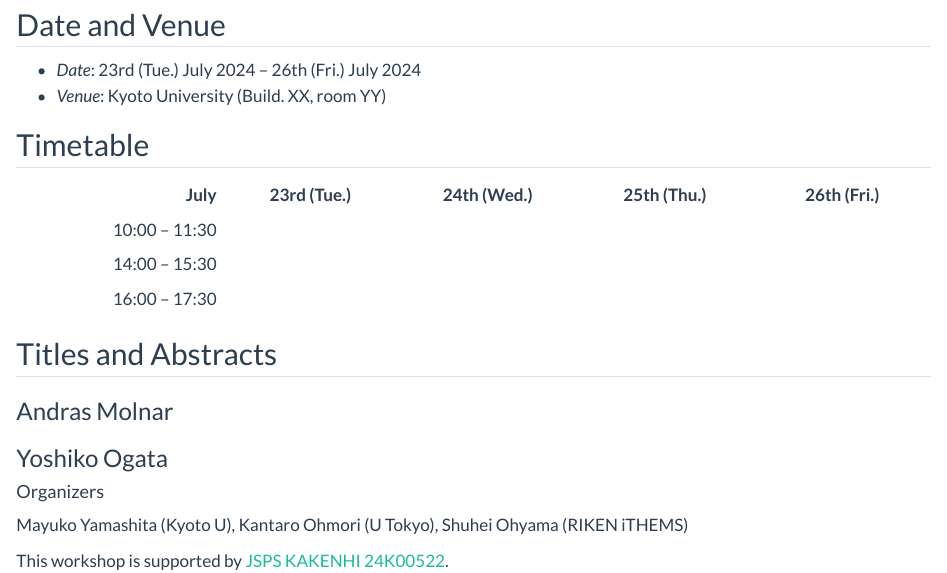
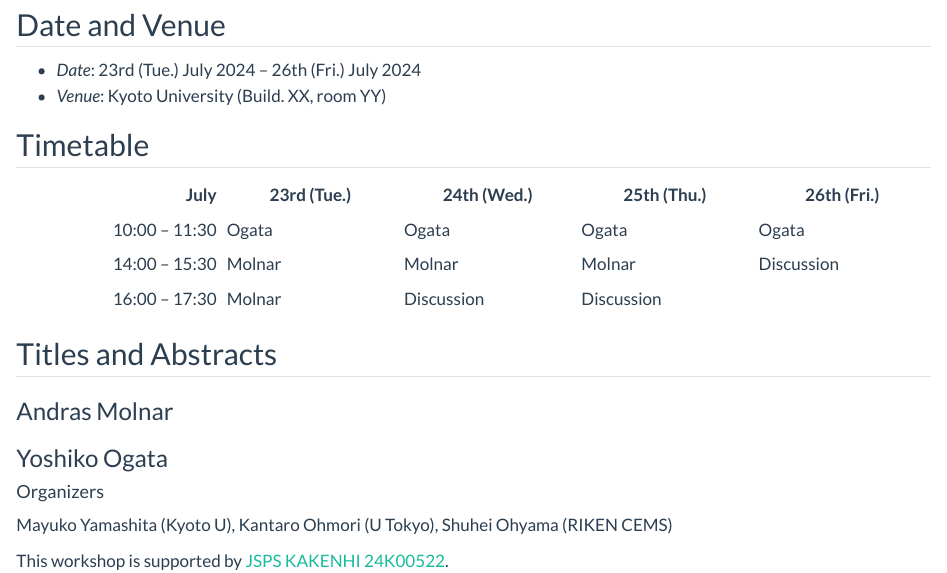
Before and after one commit to kantohm11/algebraic-anyons, a Quarto document (index.qmd): the page in a window 1100 px wide, from 200 px down. Rendered offline with R 4.5, knitr and Pandoc in place of Quarto, with nearby package versions.

Commit message:
timetable

```diff
--- a/index.qmd
+++ b/index.qmd
@@ -16,9 +16,9 @@ title-block-banner: true
 
 |     July       | 23rd&nbsp;(Tue.) | 24th&nbsp;(Wed.) | 25th&nbsp;(Thu.) | 26th&nbsp;(Fri.) |
 |--------------:|-------------|-------------|-------------|-------------|
-| 10:00 -- 11:30 |             |             |             |             |
-| 14:00 -- 15:30 |             |             |             |             |
-| 16:00 -- 17:30 |             |             |             |             |
+| 10:00 -- 11:30 |     Ogata     |    Ogata     |     Ogata      |    Ogata    |
+| 14:00 -- 15:30 |     Molnar    |     Molnar    |     Molnar     |     Discussion    |
+| 16:00 -- 17:30 |     Molnar   |      Discussion    |      Discussion   |             |
 
 
 ## Titles and Abstracts
@@ -28,6 +28,6 @@ title-block-banner: true
 ### Yoshiko Ogata
 
 #### Organizers {.unnumbered .unlisted}
-Mayuko Yamashita (Kyoto U), Kantaro Ohmori (U Tokyo), Shuhei Ohyama (RIKEN iTHEMS)
+Mayuko Yamashita (Kyoto U), Kantaro Ohmori (U Tokyo), Shuhei Ohyama (RIKEN CEMS)
 
 This workshop is supported by [JSPS KAKENHI 24K00522](https://kaken.nii.ac.jp/en/grant/KAKENHI-PROJECT-24K00522/).
```
Also changed, not shown: 1 other file.
